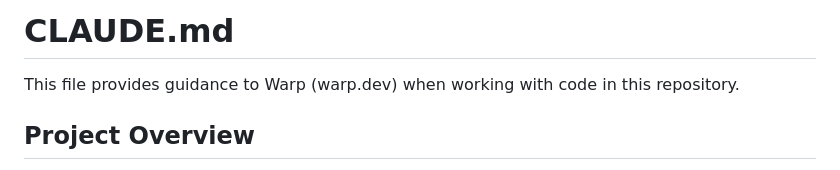
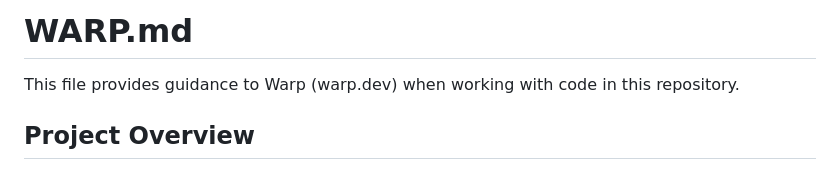
Before and after one commit to lab1702/netrek-web, a Markdown page: WARP.md, the part around the change. Rendered like a GitHub page.

Commit message:
fix WARP.dev

```diff
--- a/WARP.md
+++ b/WARP.md
@@ -1,4 +1,4 @@
-# CLAUDE.md
+# WARP.md
 
 This file provides guidance to Warp (warp.dev) when working with code in this repository.
 
```
